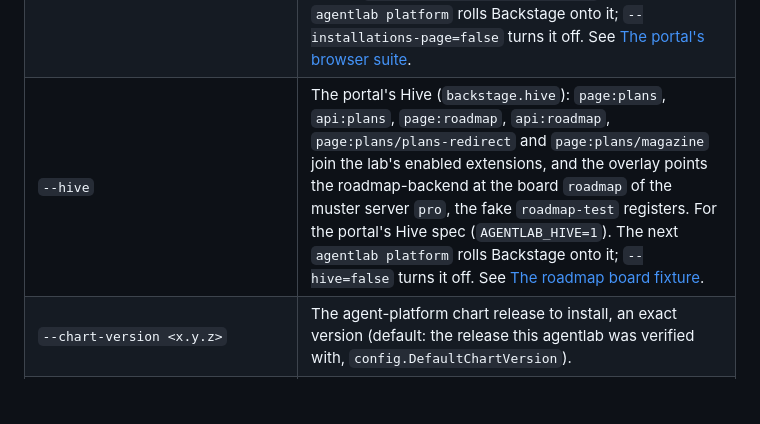
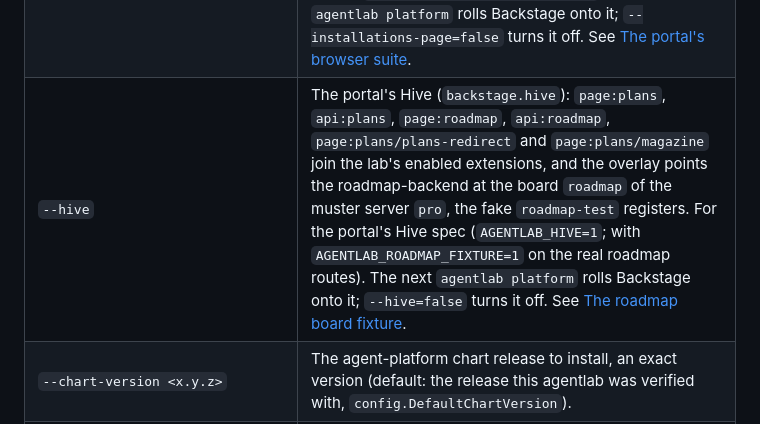
Before and after one commit to giantswarm/agentlab, a Markdown page: docs/cli.md, the part around one of its changes. Rendered like a GitHub page; blank space fills up the shorter version.

```diff
--- a/docs/cli.md
+++ b/docs/cli.md
@@ -333,7 +333,7 @@ The flags pin a value regardless of the discovery, with or without
 | `--telemetry[=false]` | Enable or disable the anonymous usage data the lab and its portal send to TelemetryDeck (`telemetry`, on by default); the form asks the same as its last question. See [Usage data](telemetry.md#opting-out). |
 | `--portal <mode>` | The Backstage portal mode (`backstage.portal`): `agent-platform` (the default) serves the Agent Platform shell, `classic` the classic Platform Portal alone. The next `agentlab platform` rolls Backstage onto it. See [Portal mode](backstage.md#portal-mode). |
 | `--installations-page` | The portal's Installations page (`backstage.installationsPage`): `page:gs/installations` and its nav item join the lab's enabled extensions, for the portal's installations e2e specs (`AGENTLAB_INSTALLATIONS_PAGE=1`). The next `agentlab platform` rolls Backstage onto it; `--installations-page=false` turns it off. See [The portal's browser suite](backstage.md#the-portals-browser-suite). |
-| `--hive` | The portal's Hive (`backstage.hive`): `page:plans`, `api:plans`, `page:roadmap`, `api:roadmap`, `page:plans/plans-redirect` and `page:plans/magazine` join the lab's enabled extensions, and the overlay points the roadmap-backend at the board `roadmap` of the muster server `pro`, the fake `roadmap-test` registers. For the portal's Hive spec (`AGENTLAB_HIVE=1`). The next `agentlab platform` rolls Backstage onto it; `--hive=false` turns it off. See [The roadmap board fixture](backstage.md#the-roadmap-board-fixture). |
+| `--hive` | The portal's Hive (`backstage.hive`): `page:plans`, `api:plans`, `page:roadmap`, `api:roadmap`, `page:plans/plans-redirect` and `page:plans/magazine` join the lab's enabled extensions, and the overlay points the roadmap-backend at the board `roadmap` of the muster server `pro`, the fake `roadmap-test` registers. For the portal's Hive spec (`AGENTLAB_HIVE=1`; with `AGENTLAB_ROADMAP_FIXTURE=1` on the real roadmap routes). The next `agentlab platform` rolls Backstage onto it; `--hive=false` turns it off. See [The roadmap board fixture](backstage.md#the-roadmap-board-fixture). |
 | `--chart-version <x.y.z>` | The agent-platform chart release to install, an exact version (default: the release this agentlab was verified with, `config.DefaultChartVersion`). |
 | `--chart-path <dir>` | Install the agent-platform chart from a local checkout's `helm/agent-platform` directory instead of the pinned release, with the checkout's connectivity chart beside it (pushed into the lab registry at the meta chart's version; refused without the sibling directory); `--chart-path ""` clears it. See [Installing an unreleased chart](platform.md#installing-an-unreleased-chart). |
 | `--chart-branch <branch>` | The dev channel: follow this agent-platform branch's newest dev build — resolved now and on every `up`/`platform`, written to `chartVersion`; `--chart-branch ""` returns to the stable channel and, unless `--chart-version` pins one in the same call, puts the default release in place of the branch's build the resolver left in `chartVersion` — a lab that leaves the dev channel does not keep its last dev build. Mutually exclusive with `--chart-path`; implies Substrate. See [Dev channel](platform.md#dev-channel). |
```
Also changed, not shown: other parts of docs/cli.md (+1 -1 lines), docs/backstage.md (+10 -4 lines).
